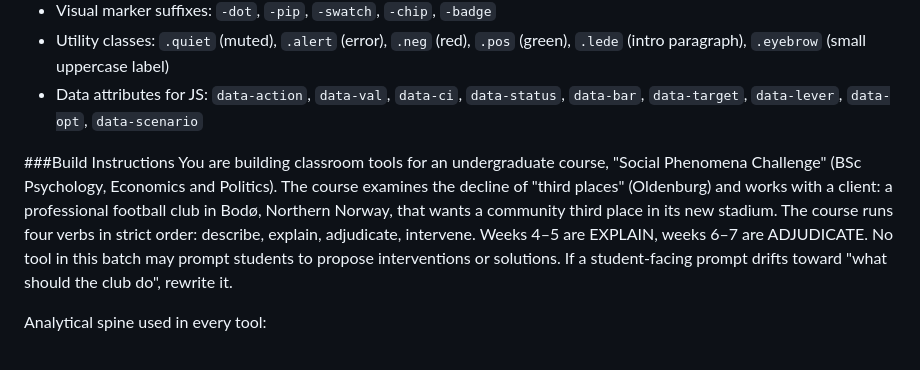
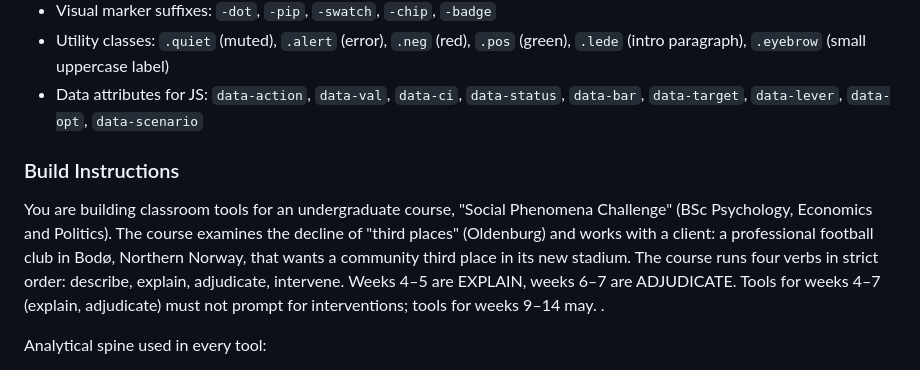
Before and after one commit to mxtdnl/third-places, a Markdown page: CLAUDE.md, the part around the change. Drawn GitHub-style.

Commit message:
Fix formatting and clarify build instructions
Updated formatting for build instructions and clarified tool usage guidelines.

```diff
--- a/CLAUDE.md
+++ b/CLAUDE.md
@@ -263,8 +263,8 @@ Shadows are warm-tinted, not neutral gray. Used sparingly — the design relies
 - Utility classes: `.quiet` (muted), `.alert` (error), `.neg` (red), `.pos` (green), `.lede` (intro paragraph), `.eyebrow` (small uppercase label)
 - Data attributes for JS: `data-action`, `data-val`, `data-ci`, `data-status`, `data-bar`, `data-target`, `data-lever`, `data-opt`, `data-scenario`
 
-###Build Instructions
-You are building classroom tools for an undergraduate course, "Social Phenomena Challenge" (BSc Psychology, Economics and Politics). The course examines the decline of "third places" (Oldenburg) and works with a client: a professional football club in Bodø, Northern Norway, that wants a community third place in its new stadium. The course runs four verbs in strict order: describe, explain, adjudicate, intervene. Weeks 4–5 are EXPLAIN, weeks 6–7 are ADJUDICATE. No tool in this batch may prompt students to propose interventions or solutions. If a student-facing prompt drifts toward "what should the club do", rewrite it.
+### Build Instructions
+You are building classroom tools for an undergraduate course, "Social Phenomena Challenge" (BSc Psychology, Economics and Politics). The course examines the decline of "third places" (Oldenburg) and works with a client: a professional football club in Bodø, Northern Norway, that wants a community third place in its new stadium. The course runs four verbs in strict order: describe, explain, adjudicate, intervene. Weeks 4–5 are EXPLAIN, weeks 6–7 are ADJUDICATE. Tools for weeks 4–7 (explain, adjudicate) must not prompt for interventions; tools for weeks 9–14 may. .
 
 Analytical spine used in every tool:
 - "Decline" is four separable claims: SUPPLY (fewer third places exist), USE (people use them less), QUALITY (those that remain function less well as third places), OUTCOME (social consequences such as belonging and trust have worsened).
```
